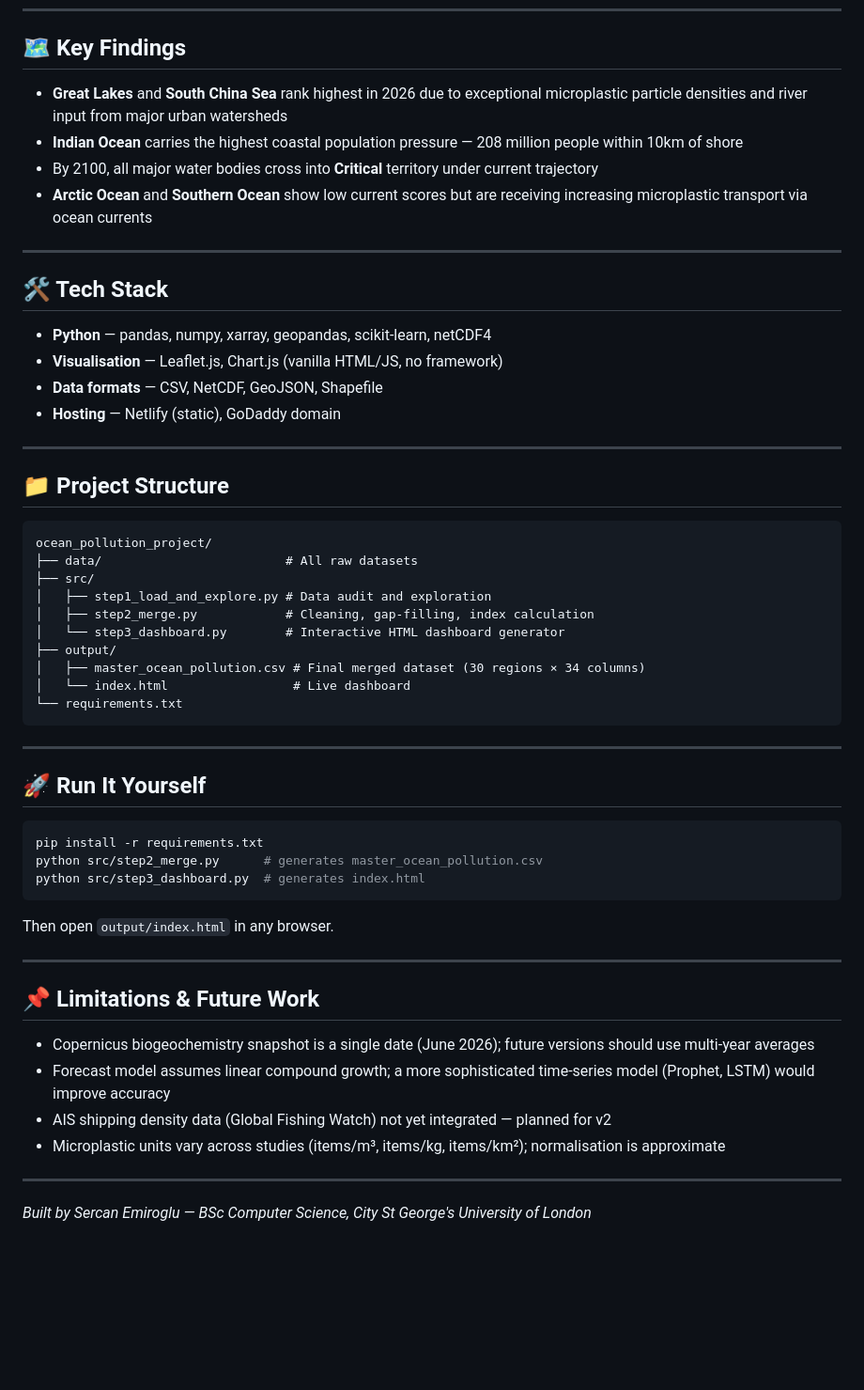
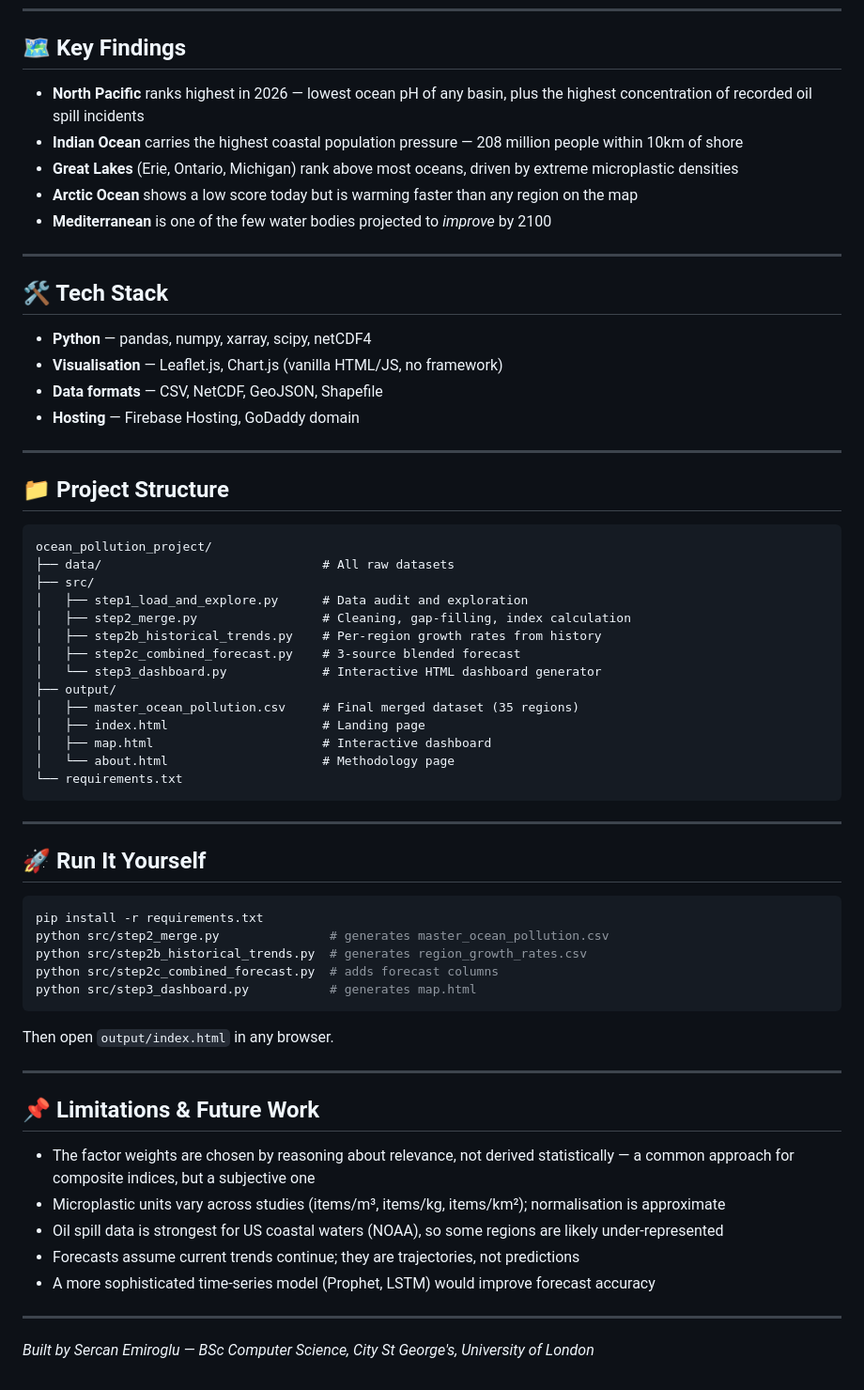
Before and after one commit to sercan00/ocean-pollution-index, a Markdown page: README.md, the part around the change. Shown at 94% size. Drawn GitHub-style; blank space fills up the shorter version.

Commit message:
Update README: findings, tech stack, and structure

````diff
--- a/README.md
+++ b/README.md
@@ -69,19 +69,20 @@ This means regions with rising plastic, growing population, and rapid warming cl
 
 ## 🗺️ Key Findings
 
-- **Great Lakes** and **South China Sea** rank highest in 2026 due to exceptional microplastic particle densities and river input from major urban watersheds
+- **North Pacific** ranks highest in 2026 — lowest ocean pH of any basin, plus the highest concentration of recorded oil spill incidents
 - **Indian Ocean** carries the highest coastal population pressure — 208 million people within 10km of shore
-- By 2100, all major water bodies cross into **Critical** territory under current trajectory
-- **Arctic Ocean** and **Southern Ocean** show low current scores but are receiving increasing microplastic transport via ocean currents
+- **Great Lakes** (Erie, Ontario, Michigan) rank above most oceans, driven by extreme microplastic densities
+- **Arctic Ocean** shows a low score today but is warming faster than any region on the map
+- **Mediterranean** is one of the few water bodies projected to *improve* by 2100
 
 ---
 
 ## 🛠️ Tech Stack
 
-- **Python** — pandas, numpy, xarray, geopandas, scikit-learn, netCDF4
+- **Python** — pandas, numpy, xarray, scipy, netCDF4
 - **Visualisation** — Leaflet.js, Chart.js (vanilla HTML/JS, no framework)
 - **Data formats** — CSV, NetCDF, GeoJSON, Shapefile
-- **Hosting** — Netlify (static), GoDaddy domain
+- **Hosting** — Firebase Hosting, GoDaddy domain
 
 ---
 
@@ -89,14 +90,18 @@ This means regions with rising plastic, growing population, and rapid warming cl
 
 ```
 ocean_pollution_project/
-├── data/                         # All raw datasets
+├── data/                              # All raw datasets
 ├── src/
-│   ├── step1_load_and_explore.py # Data audit and exploration
-│   ├── step2_merge.py            # Cleaning, gap-filling, index calculation
-│   └── step3_dashboard.py        # Interactive HTML dashboard generator
+│   ├── step1_load_and_explore.py      # Data audit and exploration
+│   ├── step2_merge.py                 # Cleaning, gap-filling, index calculation
+│   ├── step2b_historical_trends.py    # Per-region growth rates from history
+│   ├── step2c_combined_forecast.py    # 3-source blended forecast
+│   └── step3_dashboard.py             # Interactive HTML dashboard generator
 ├── output/
-│   ├── master_ocean_pollution.csv # Final merged dataset (30 regions × 34 columns)
-│   └── index.html                 # Live dashboard
+│   ├── master_ocean_pollution.csv     # Final merged dataset (35 regions)
+│   ├── index.html                     # Landing page
+│   ├── map.html                       # Interactive dashboard
+│   └── about.html                     # Methodology page
 └── requirements.txt
 ```
 
@@ -106,8 +111,10 @@ ocean_pollution_project/
 
 ```bash
 pip install -r requirements.txt
-python src/step2_merge.py      # generates master_ocean_pollution.csv
-python src/step3_dashboard.py  # generates index.html
+python src/step2_merge.py               # generates master_ocean_pollution.csv
+python src/step2b_historical_trends.py  # generates region_growth_rates.csv
+python src/step2c_combined_forecast.py  # adds forecast columns
+python src/step3_dashboard.py           # generates map.html
 ```
 
 Then open `output/index.html` in any browser.
@@ -116,11 +123,12 @@ Then open `output/index.html` in any browser.
 
 ## 📌 Limitations & Future Work
 
-- Copernicus biogeochemistry snapshot is a single date (June 2026); future versions should use multi-year averages
-- Forecast model assumes linear compound growth; a more sophisticated time-series model (Prophet, LSTM) would improve accuracy
-- AIS shipping density data (Global Fishing Watch) not yet integrated — planned for v2
+- The factor weights are chosen by reasoning about relevance, not derived statistically — a common approach for composite indices, but a subjective one
 - Microplastic units vary across studies (items/m³, items/kg, items/km²); normalisation is approximate
+- Oil spill data is strongest for US coastal waters (NOAA), so some regions are likely under-represented
+- Forecasts assume current trends continue; they are trajectories, not predictions
+- A more sophisticated time-series model (Prophet, LSTM) would improve forecast accuracy
 
 ---
 
-*Built by Sercan Emiroglu — BSc Computer Science, City St George's University of London*
+*Built by Sercan Emiroglu — BSc Computer Science, City St George's, University of London*
````
